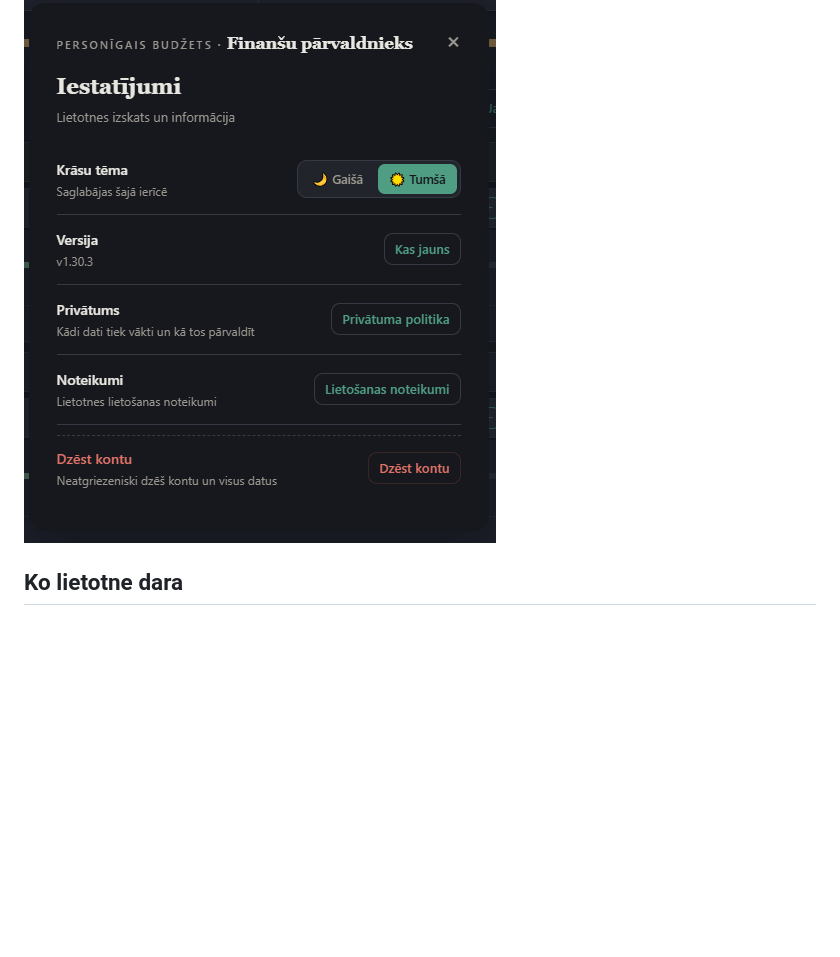
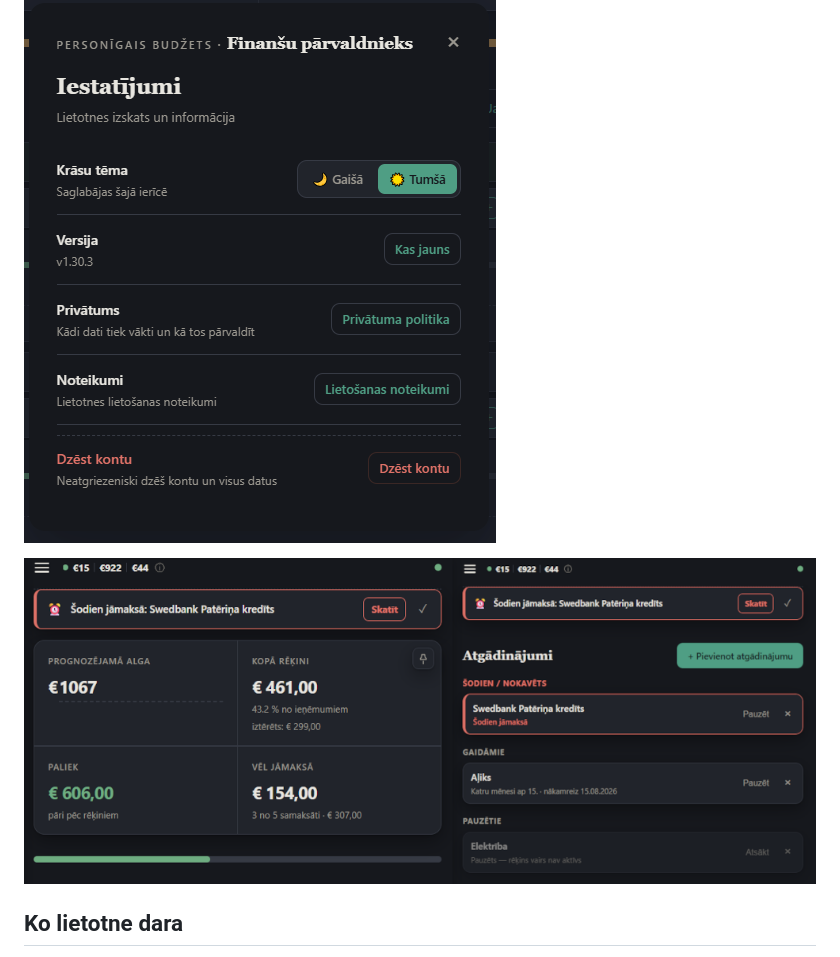
Before and after one commit to Mr-Bir/BudzetsIMT, a Markdown page: README.md, the part around the change. Drawn GitHub-style; blank space fills up the shorter version.

Commit message:
Update README with new screenshot and features
Added a new screenshot to the README and updated the application features section.

```diff
--- a/README.md
+++ b/README.md
@@ -9,6 +9,8 @@ Personīgais budžeta un tēriņu pārvaldnieks — seko līdzi ikdienas rēķin
 ![Finanšu pārvaldnieks](screenshots/desktop-2.png)
 
 ![Sānu izvēlne](screenshots/menu.png) ![Iestatījumi](screenshots/settings.png)
+
+![Finanšu pārvaldnieks](screenshots/notific.png)
 
 ## Ko lietotne dara
 
```
